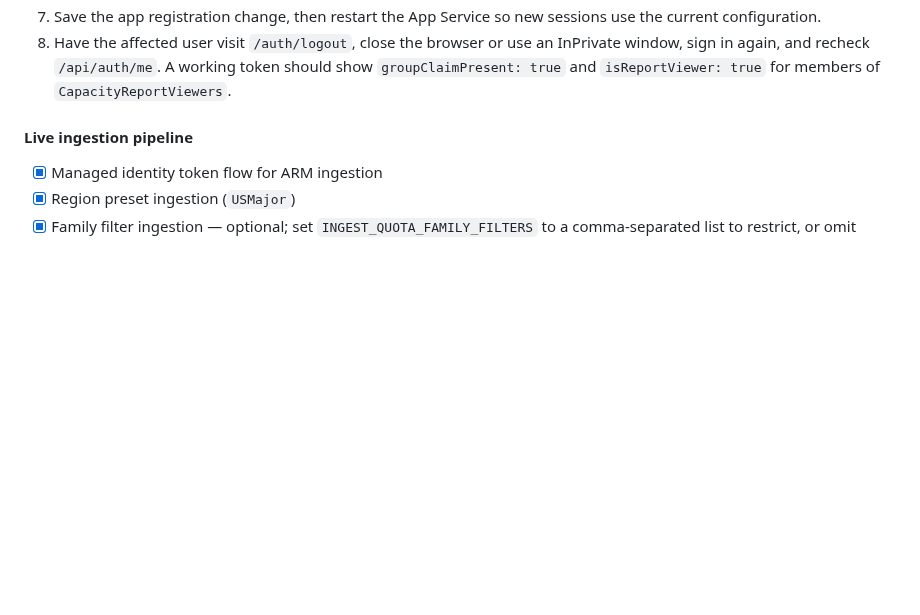
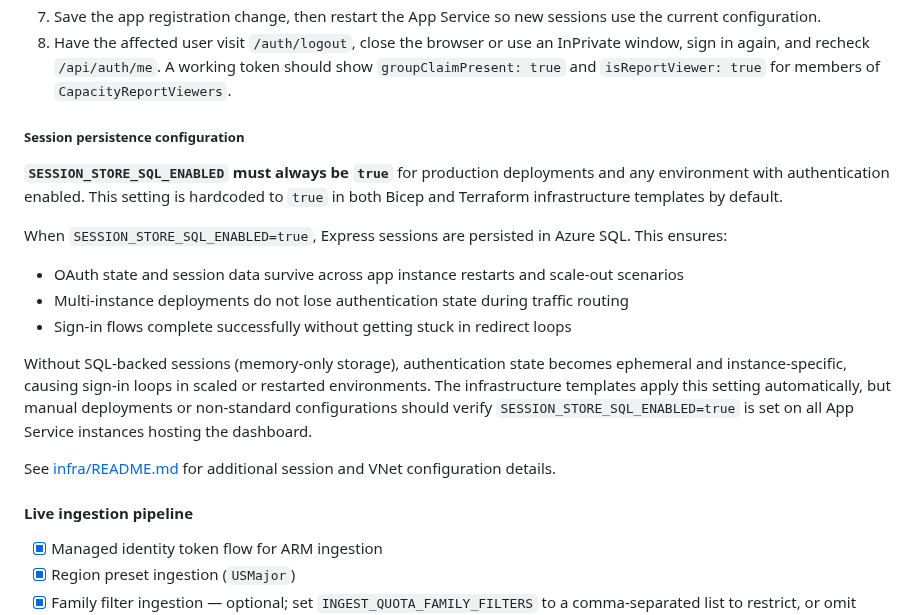
Before and after one commit to wjpigott/Capacity-Planning-Dashboard, a Markdown page: README.md, the part around the change. Drawn GitHub-style; blank space fills up the shorter version.

Commit message:
docs: Document SESSION_STORE_SQL_ENABLED configuration requirement
- Added "Session persistence configuration" section to Security and identity
- Explains why SESSION_STORE_SQL_ENABLED must be true for production
- Documents impact of misconfiguration (sign-in loops in scaled environments)
- Cross-references infra/README.md for additional VNet configuration details

```diff
--- a/README.md
+++ b/README.md
@@ -125,6 +125,19 @@ Troubleshooting `Report access is not enabled for your account`:
 6. Select **Security groups**, expand **ID**, and keep **Group ID** selected.
 7. Save the app registration change, then restart the App Service so new sessions use the current configuration.
 8. Have the affected user visit `/auth/logout`, close the browser or use an InPrivate window, sign in again, and recheck `/api/auth/me`. A working token should show `groupClaimPresent: true` and `isReportViewer: true` for members of `CapacityReportViewers`.
+
+##### Session persistence configuration
+
+**`SESSION_STORE_SQL_ENABLED` must always be `true`** for production deployments and any environment with authentication enabled. This setting is hardcoded to `true` in both Bicep and Terraform infrastructure templates by default.
+
+When `SESSION_STORE_SQL_ENABLED=true`, Express sessions are persisted in Azure SQL. This ensures:
+- OAuth state and session data survive across app instance restarts and scale-out scenarios
+- Multi-instance deployments do not lose authentication state during traffic routing
+- Sign-in flows complete successfully without getting stuck in redirect loops
+
+Without SQL-backed sessions (memory-only storage), authentication state becomes ephemeral and instance-specific, causing sign-in loops in scaled or restarted environments. The infrastructure templates apply this setting automatically, but manual deployments or non-standard configurations should verify `SESSION_STORE_SQL_ENABLED=true` is set on all App Service instances hosting the dashboard.
+
+See [infra/README.md](infra/README.md) for additional session and VNet configuration details.
 
 #### Live ingestion pipeline
 
```
